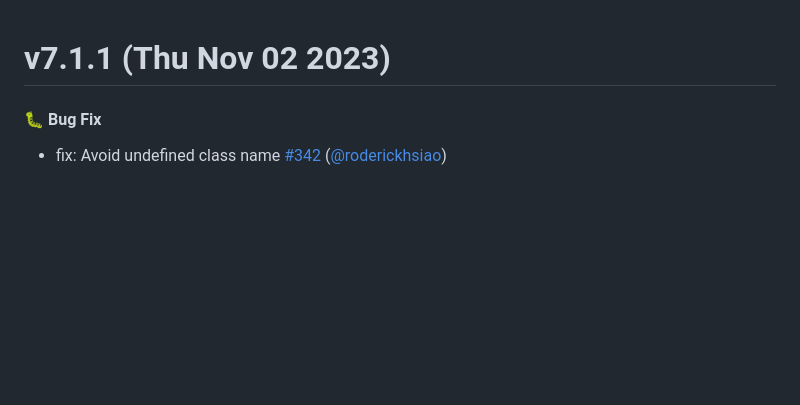
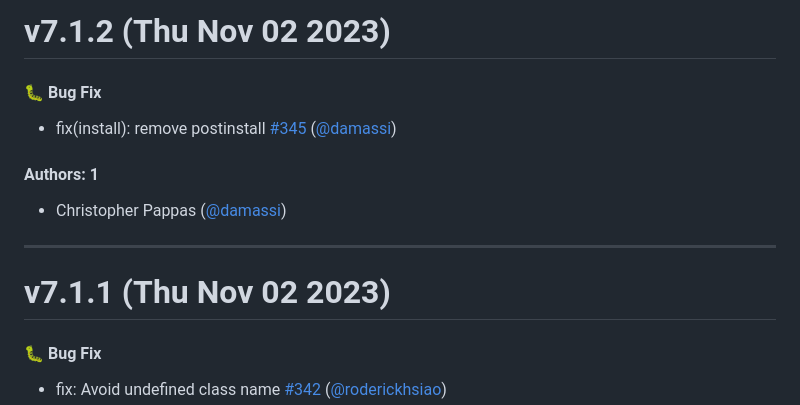
Before and after one commit to artsy/fresnel, a Markdown page: CHANGELOG.md, the part around the change. Drawn GitHub-style; blank space fills up the shorter version.

Commit message:
Update CHANGELOG.md [skip ci]

```diff
--- a/CHANGELOG.md
+++ b/CHANGELOG.md
@@ -1,3 +1,15 @@
+# v7.1.2 (Thu Nov 02 2023)
+
+#### 🐛  Bug Fix
+
+- fix(install): remove postinstall [#345](https://github.com/artsy/fresnel/pull/345) ([@damassi](https://github.com/damassi))
+
+#### Authors: 1
+
+- Christopher Pappas ([@damassi](https://github.com/damassi))
+
+---
+
 # v7.1.1 (Thu Nov 02 2023)
 
 #### 🐛  Bug Fix
```
